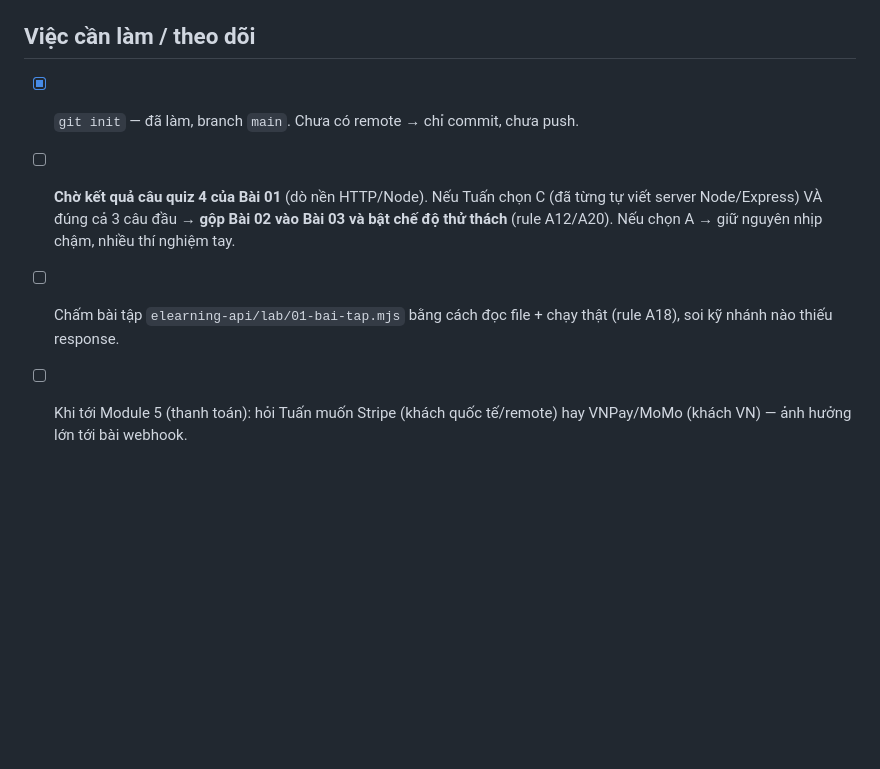
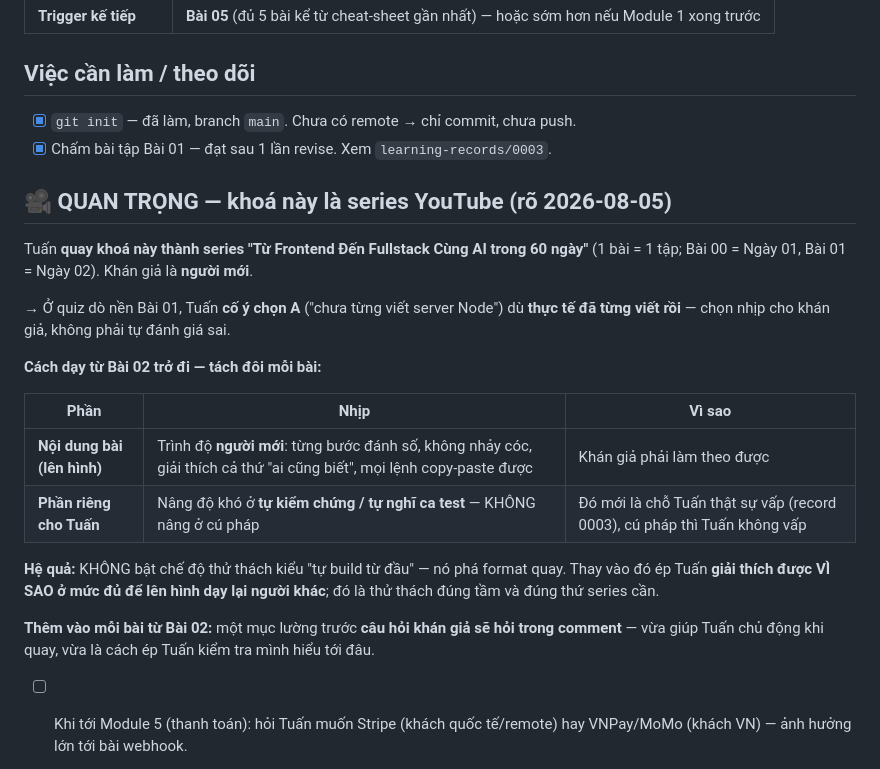
Before and after one commit to evondev/evondev-youtube-fullstack, a Markdown page: NOTES.md, the part around the change. GitHub-like rendering; blank space fills up the shorter version.

Commit message:
chore(teach): ghi nhận khoá này là series YouTube - tách nhịp bài (khán giả) và nhịp thử thách (Tuấn)
Co-Authored-By: Claude Opus 5 <noreply@anthropic.com>

```diff
--- a/NOTES.md
+++ b/NOTES.md
@@ -89,10 +89,28 @@ Cách đếm: số file trong `reference/` so với số bài trong `lessons/`.
 ## Việc cần làm / theo dõi
 
 - [x] `git init` — đã làm, branch `main`. Chưa có remote → chỉ commit, chưa push.
-- [ ] **Chờ kết quả câu quiz 4 của Bài 01** (dò nền HTTP/Node). Nếu Tuấn chọn C (đã từng tự viết server
-      Node/Express) VÀ đúng cả 3 câu đầu → **gộp Bài 02 vào Bài 03 và bật chế độ thử thách** (rule A12/A20).
-      Nếu chọn A → giữ nguyên nhịp chậm, nhiều thí nghiệm tay.
-- [ ] Chấm bài tập `elearning-api/lab/01-bai-tap.mjs` bằng cách đọc file + chạy thật (rule A18), soi kỹ
-      nhánh nào thiếu response.
+- [x] Chấm bài tập Bài 01 — đạt sau 1 lần revise. Xem `learning-records/0003`.
+
+## 🎥 QUAN TRỌNG — khoá này là series YouTube (rõ 2026-08-05)
+
+Tuấn **quay khoá này thành series "Từ Frontend Đến Fullstack Cùng AI trong 60 ngày"** (1 bài = 1 tập;
+Bài 00 = Ngày 01, Bài 01 = Ngày 02). Khán giả là **người mới**.
+
+→ Ở quiz dò nền Bài 01, Tuấn **cố ý chọn A** ("chưa từng viết server Node") dù **thực tế đã từng viết
+rồi** — chọn nhịp cho khán giả, không phải tự đánh giá sai.
+
+**Cách dạy từ Bài 02 trở đi — tách đôi mỗi bài:**
+
+| Phần | Nhịp | Vì sao |
+|---|---|---|
+| **Nội dung bài (lên hình)** | Trình độ **người mới**: từng bước đánh số, không nhảy cóc, giải thích cả thứ "ai cũng biết", mọi lệnh copy-paste được | Khán giả phải làm theo được |
+| **Phần riêng cho Tuấn** | Nâng độ khó ở **tự kiểm chứng / tự nghĩ ca test** — KHÔNG nâng ở cú pháp | Đó mới là chỗ Tuấn thật sự vấp (record 0003), cú pháp thì Tuấn không vấp |
+
+**Hệ quả:** KHÔNG bật chế độ thử thách kiểu "tự build từ đầu" — nó phá format quay. Thay vào đó ép
+Tuấn **giải thích được VÌ SAO ở mức đủ để lên hình dạy lại người khác**; đó là thử thách đúng tầm và
+đúng thứ series cần.
+
+**Thêm vào mỗi bài từ Bài 02:** một mục lường trước **câu hỏi khán giả sẽ hỏi trong comment** — vừa
+giúp Tuấn chủ động khi quay, vừa là cách ép Tuấn kiểm tra mình hiểu tới đâu.
 - [ ] Khi tới Module 5 (thanh toán): hỏi Tuấn muốn Stripe (khách quốc tế/remote) hay VNPay/MoMo
       (khách VN) — ảnh hưởng lớn tới bài webhook.
```
